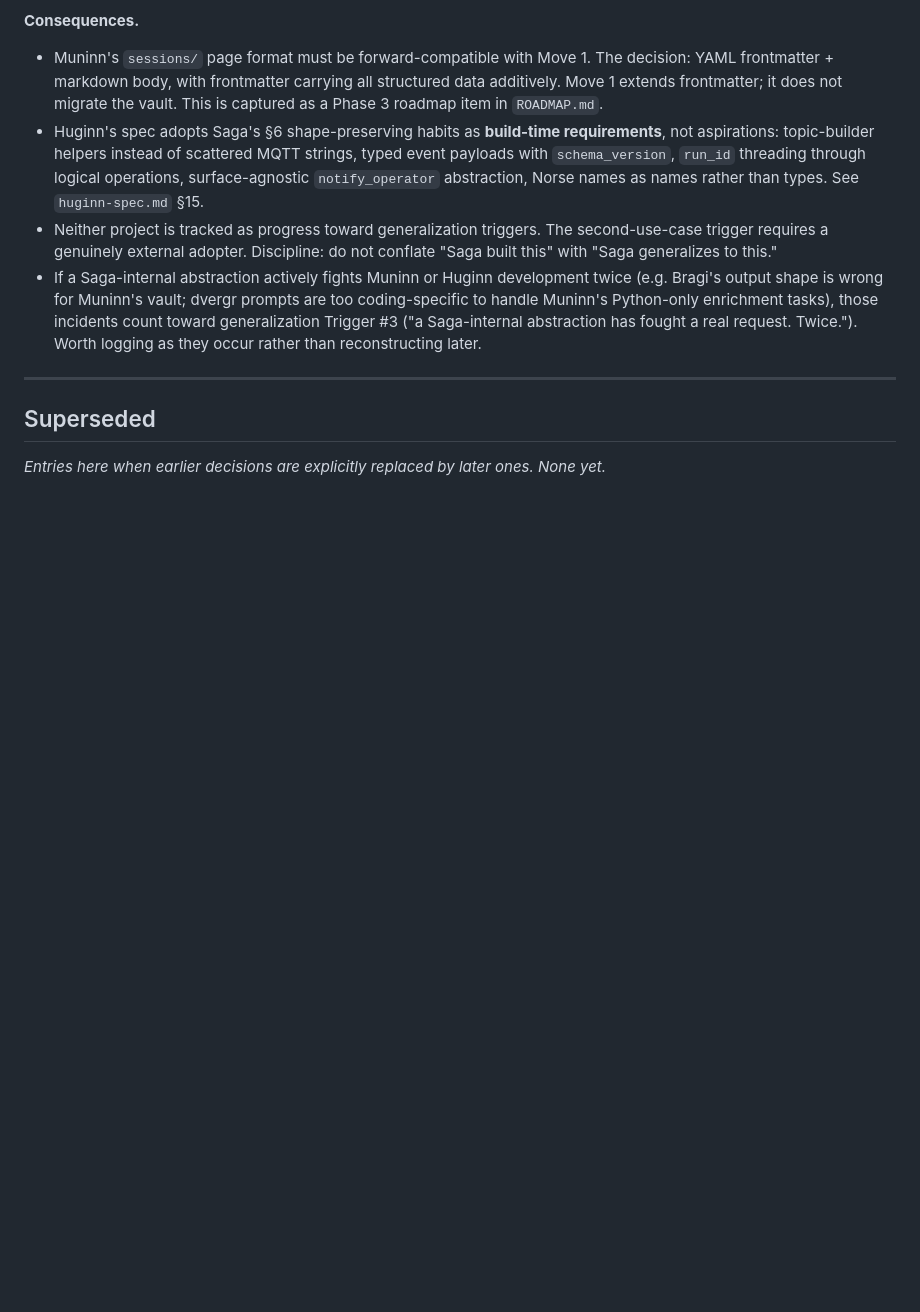
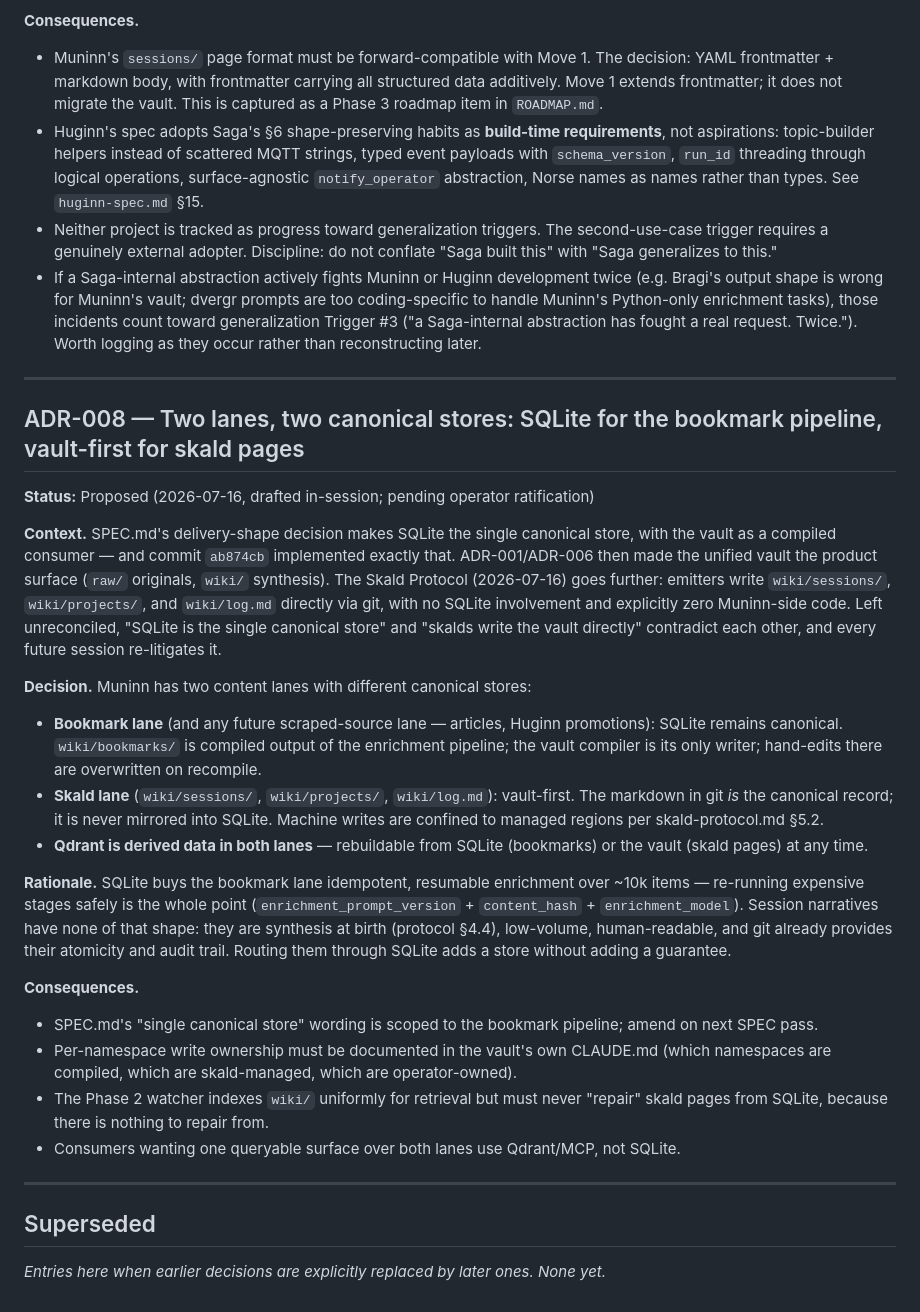
Before and after one commit to algorhythmic/muninn, a Markdown page: docs/muninn-decisions.md, the part around the change. Rendered like a GitHub page; blank space fills up the shorter version.

Commit message:
docs: reconcile roadmap with skald protocol; add ADR-008 two-lane store carve-out

```diff
--- a/docs/muninn-decisions.md
+++ b/docs/muninn-decisions.md
@@ -192,6 +192,28 @@ Raw RAG is simpler to implement and well-understood. The wiki pattern has more m
 
 ---
 
+## ADR-008 — Two lanes, two canonical stores: SQLite for the bookmark pipeline, vault-first for skald pages
+
+**Status:** Proposed (2026-07-16, drafted in-session; pending operator ratification)
+
+**Context.** SPEC.md's delivery-shape decision makes SQLite the single canonical store, with the vault as a compiled consumer — and commit `ab874cb` implemented exactly that. ADR-001/ADR-006 then made the unified vault the product surface (`raw/` originals, `wiki/` synthesis). The Skald Protocol (2026-07-16) goes further: emitters write `wiki/sessions/`, `wiki/projects/`, and `wiki/log.md` directly via git, with no SQLite involvement and explicitly zero Muninn-side code. Left unreconciled, "SQLite is the single canonical store" and "skalds write the vault directly" contradict each other, and every future session re-litigates it.
+
+**Decision.** Muninn has two content lanes with different canonical stores:
+
+- **Bookmark lane** (and any future scraped-source lane — articles, Huginn promotions): SQLite remains canonical. `wiki/bookmarks/` is compiled output of the enrichment pipeline; the vault compiler is its only writer; hand-edits there are overwritten on recompile.
+- **Skald lane** (`wiki/sessions/`, `wiki/projects/`, `wiki/log.md`): vault-first. The markdown in git *is* the canonical record; it is never mirrored into SQLite. Machine writes are confined to managed regions per skald-protocol.md §5.2.
+- **Qdrant is derived data in both lanes** — rebuildable from SQLite (bookmarks) or the vault (skald pages) at any time.
+
+**Rationale.** SQLite buys the bookmark lane idempotent, resumable enrichment over ~10k items — re-running expensive stages safely is the whole point (`enrichment_prompt_version` + `content_hash` + `enrichment_model`). Session narratives have none of that shape: they are synthesis at birth (protocol §4.4), low-volume, human-readable, and git already provides their atomicity and audit trail. Routing them through SQLite adds a store without adding a guarantee.
+
+**Consequences.**
+- SPEC.md's "single canonical store" wording is scoped to the bookmark pipeline; amend on next SPEC pass.
+- Per-namespace write ownership must be documented in the vault's own CLAUDE.md (which namespaces are compiled, which are skald-managed, which are operator-owned).
+- The Phase 2 watcher indexes `wiki/` uniformly for retrieval but must never "repair" skald pages from SQLite, because there is nothing to repair from.
+- Consumers wanting one queryable surface over both lanes use Qdrant/MCP, not SQLite.
+
+---
+
 ## Superseded
 
 *Entries here when earlier decisions are explicitly replaced by later ones. None yet.*
```
Also changed, not shown: docs/muninn-roadmap.md (+17 -9 lines).
